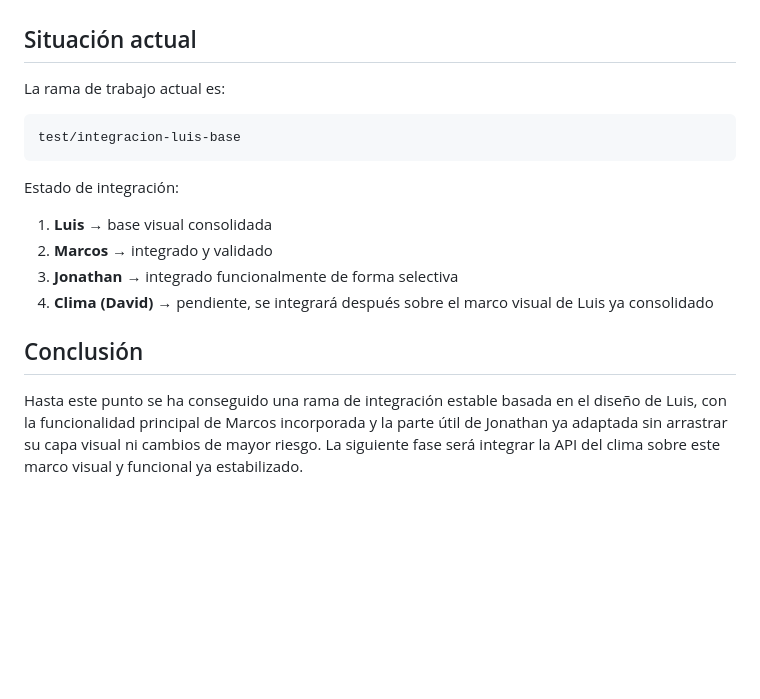
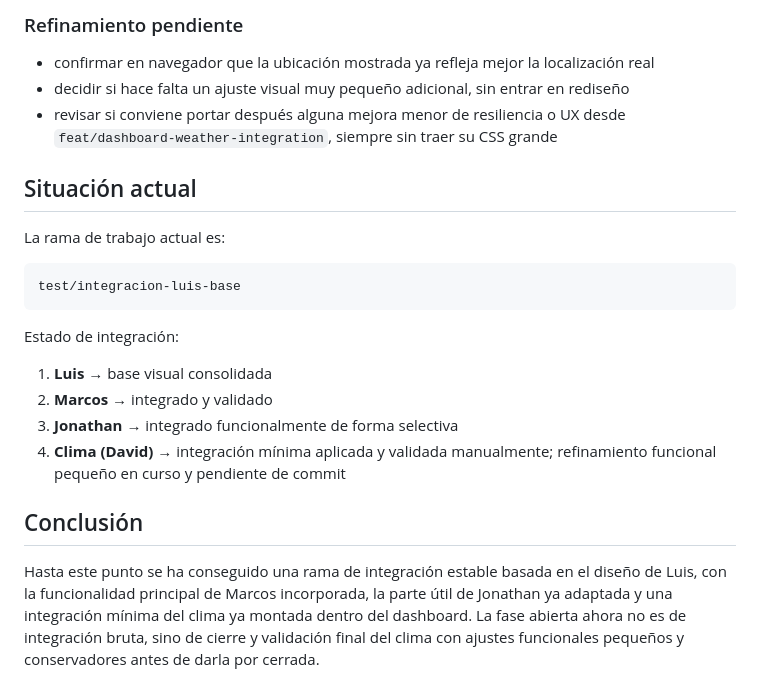
Before and after one commit to David-LS-Bilbao/H2O-please, a Markdown page: docs/resumen_integracion_h2o_please_v2.md, the part around one of its changes. Rendered like a GitHub page; blank space fills up the shorter version.

Commit message:
docs: document weather integration phase

```diff
--- a/docs/resumen_integracion_h2o_please_v2.md
+++ b/docs/resumen_integracion_h2o_please_v2.md
@@ -126,3 +185,8 @@ feat: integrate jon functionality over luis base
+### Refinamiento pendiente
+- confirmar en navegador que la ubicación mostrada ya refleja mejor la localización real
+- decidir si hace falta un ajuste visual muy pequeño adicional, sin entrar en rediseño
+- revisar si conviene portar después alguna mejora menor de resiliencia o UX desde `feat/dashboard-weather-integration`, siempre sin traer su CSS grande
+
 ## Situación actual
 La rama de trabajo actual es:
 
@@ -134,7 +198,7 @@ Estado de integración:
 1. **Luis** → base visual consolidada
 2. **Marcos** → integrado y validado
 3. **Jonathan** → integrado funcionalmente de forma selectiva
-4. **Clima (David)** → pendiente, se integrará después sobre el marco visual de Luis ya consolidado
+4. **Clima (David)** → integración mínima aplicada y validada manualmente; refinamiento funcional pequeño en curso y pendiente de commit
 
 ## Conclusión
-Hasta este punto se ha conseguido una rama de integración estable basada en el diseño de Luis, con la funcionalidad principal de Marcos incorporada y la parte útil de Jonathan ya adaptada sin arrastrar su capa visual ni cambios de mayor riesgo. La siguiente fase será integrar la API del clima sobre este marco visual y funcional ya estabilizado.
+Hasta este punto se ha conseguido una rama de integración estable basada en el diseño de Luis, con la funcionalidad principal de Marcos incorporada, la parte útil de Jonathan ya adaptada y una integración mínima del clima ya montada dentro del dashboard. La fase abierta ahora no es de integración bruta, sino de cierre y validación final del clima con ajustes funcionales pequeños y conservadores antes de darla por cerrada.
```
Also changed, not shown: other parts of docs/resumen_integracion_h2o_please_v2.md (+59 -0 lines).
